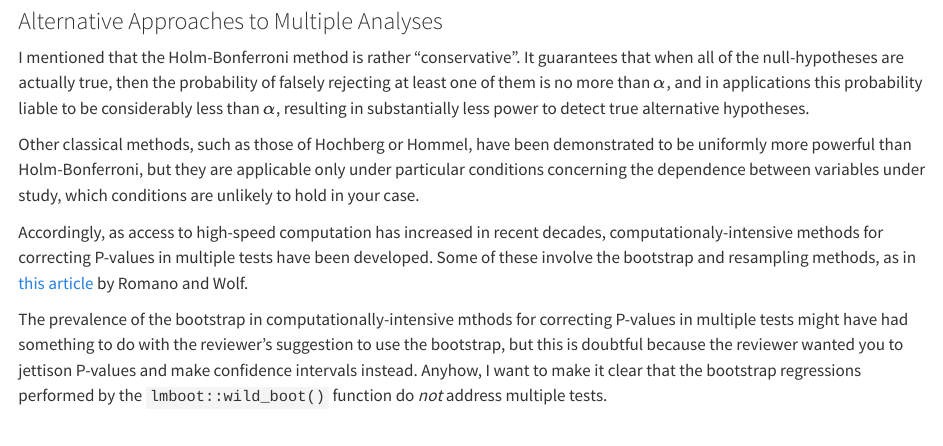
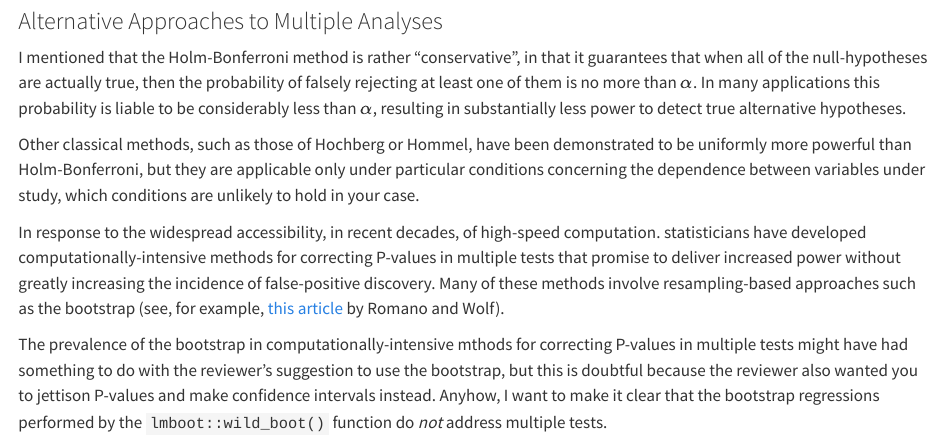
Before and after one commit to homerhanumat/wildboot, a Quarto document (wild-bootstrap.qmd): the page in a window 1100 px wide, from 12190 px down. Rendered offline with R 4.5, knitr and Pandoc in place of Quarto, with nearby package versions; drawn as R Markdown's standard HTML page in place of the format the file asks for; some code elsewhere in the file could not run offline; long lines of code are wrapped.

Commit message:
rephrasing

```diff
--- a/wild-bootstrap.qmd
+++ b/wild-bootstrap.qmd
@@ -503,15 +503,15 @@ knitr::kable(
 
 ### Alternative Approaches to Multiple Analyses
 
-I mentioned that the Holm-Bonferroni method is rather "conservative".  It guarantees that when all of the null-hypotheses are actually true, then the probability of falsely rejecting at least one of them is no more than $\alpha$, and in applications this probability liable to be considerably less than $\alpha$, resulting in substantially less power to detect true alternative hypotheses.
+I mentioned that the Holm-Bonferroni method is rather "conservative", in that it guarantees that when all of the null-hypotheses are actually true, then the probability of falsely rejecting at least one of them is no more than $\alpha$. In many applications this probability is liable to be considerably less than $\alpha$, resulting in substantially less power to detect true alternative hypotheses.
 
 Other classical methods, such as those of Hochberg or Hommel, have been demonstrated to be uniformly more powerful than Holm-Bonferroni, but they are applicable only under particular conditions concerning the dependence between variables under study, which conditions are unlikely to hold in your case.
 
-Accordingly, as access to high-speed computation has increased in recent decades, computationaly-intensive methods for correcting P-values in multiple tests have been developed.  Some of these involve the bootstrap and resampling methods, as in [this article](https://www.econ.uzh.ch/dam/jcr:ffffffff-935a-b0d6-ffff-ffffd823d949/jasa.pdf) by Romano and Wolf.
+In response to the widespread accessibility, in recent decades, of high-speed computation. statisticians have developed computationally-intensive methods for correcting P-values in multiple tests that promise to deliver increased power without greatly increasing the incidence of false-positive discovery.  Many of these methods involve resampling-based approaches such as the bootstrap (see, for example, [this article](https://www.econ.uzh.ch/dam/jcr:ffffffff-935a-b0d6-ffff-ffffd823d949/jasa.pdf) by Romano and Wolf).
 
 ::: {.column-margin}
 
-The prevalence of the bootstrap in computationally-intensive mthods for correcting P-values in multiple tests might have had something to do with the reviewer's suggestion to use the bootstrap, but this is doubtful because the reviewer wanted you to jettison P-values and make confidence intervals instead.  Anyhow, I want to make it clear that the bootstrap regressions performed by the `lmboot::wild_boot()` function do *not* address multiple tests.
+The prevalence of the bootstrap in computationally-intensive mthods for correcting P-values in multiple tests might have had something to do with the reviewer's suggestion to use the bootstrap, but this is doubtful because the reviewer also wanted you to jettison P-values and make confidence intervals instead.  Anyhow, I want to make it clear that the bootstrap regressions performed by the `lmboot::wild_boot()` function do *not* address multiple tests.
 
 :::
 
```
Also changed, not shown: wild-bootstrap.html.
